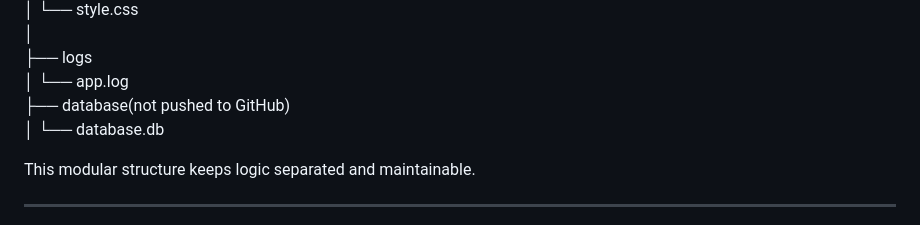
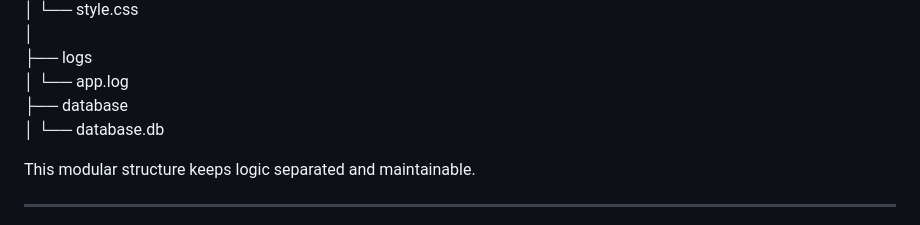
Before and after one commit to Manglam11/session_booking_system, a Markdown page: README.md, the part around the change. Rendered like a GitHub page.

Commit message:
Update README to reflect database structure

```diff
--- a/README.md
+++ b/README.md
@@ -84,7 +84,7 @@ TimeSyncer\
 │\
 ├── logs\
 │ └── app.log\
-├── database\(not pushed to GitHub)\
+├── database\
 │ └── database.db
 
 
```
